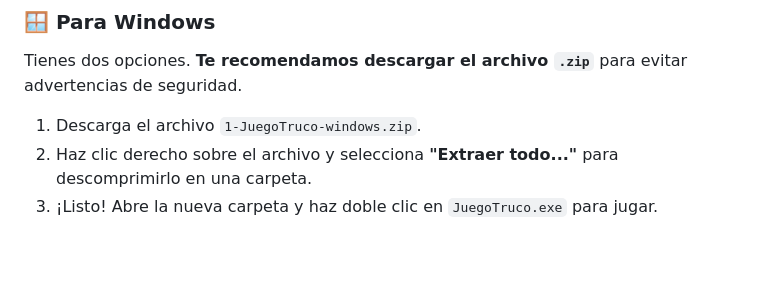
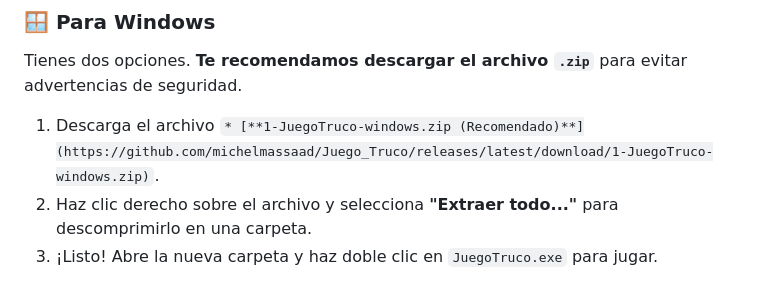
Before and after one commit to michelmassaad/Juego_Truco, a Markdown page: README.md, the part around the change. GitHub-like rendering; blank space fills up the shorter version.

Commit message:
Update download link for Windows zip file

```diff
--- a/README.md
+++ b/README.md
@@ -29,7 +29,7 @@ Este proyecto fue creado como trabajo práctico para la materia **Programación
 
 Tienes dos opciones. **Te recomendamos descargar el archivo `.zip`** para evitar advertencias de seguridad.
 
-1.  Descarga el archivo `1-JuegoTruco-windows.zip`.
+1.  Descarga el archivo `* [**1-JuegoTruco-windows.zip (Recomendado)**](https://github.com/michelmassaad/Juego_Truco/releases/latest/download/1-JuegoTruco-windows.zip)`.
 2.  Haz clic derecho sobre el archivo y selecciona **"Extraer todo..."** para descomprimirlo en una carpeta.
 3.  ¡Listo\! Abre la nueva carpeta y haz doble clic en `JuegoTruco.exe` para jugar.
 
```
